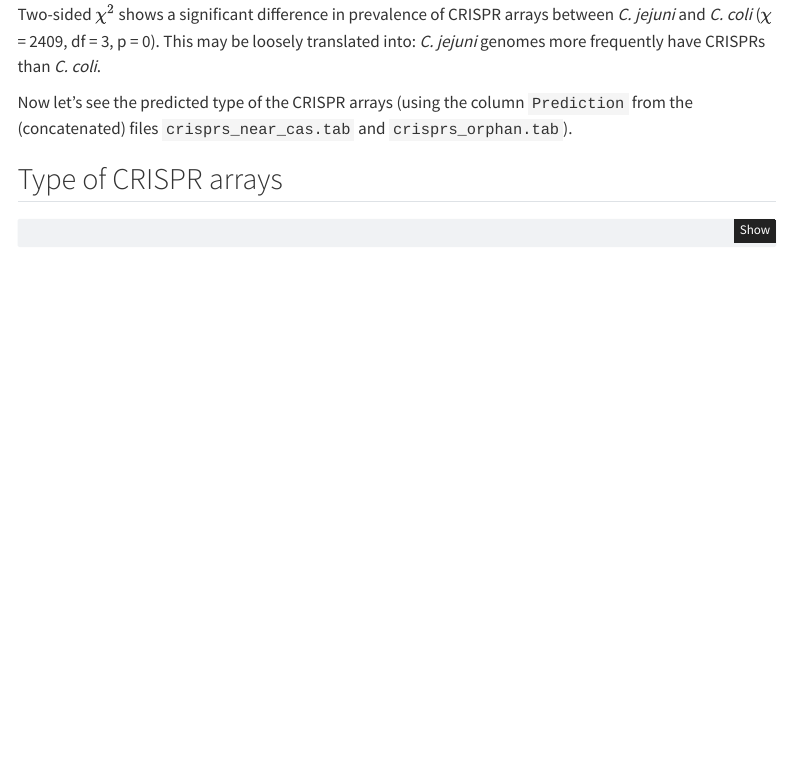
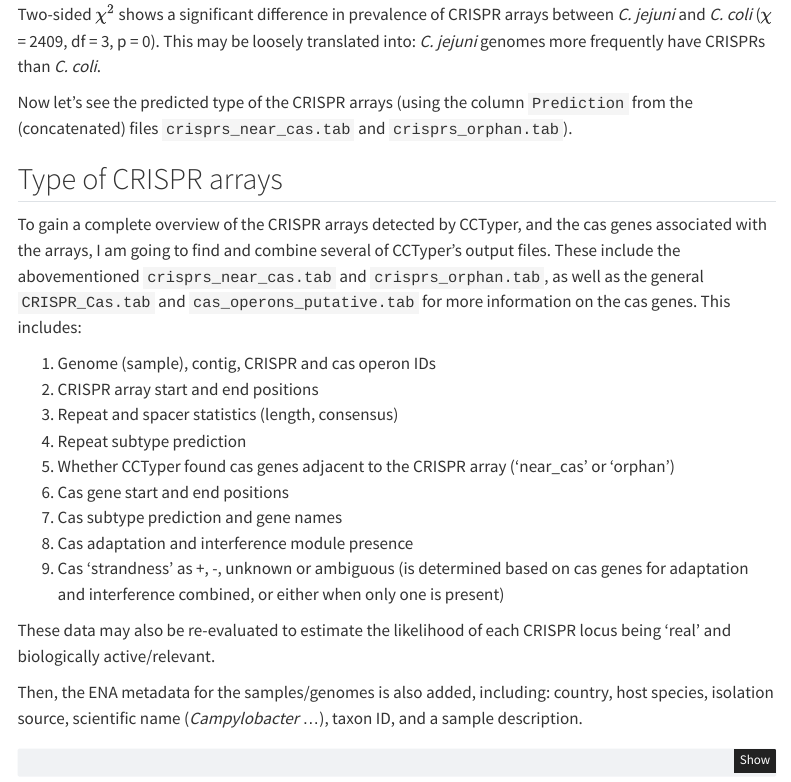
Before and after one commit to UtrechtUniversity/campylobacter-crisprscape, a Quarto document (results/Descriptive_statistics.qmd): the page in a window 1100 px wide, from 5160 px down. Rendered offline with R 4.5, knitr and Pandoc in place of Quarto, with nearby package versions; some code elsewhere in the file could not run offline; menus at the side of the page are left out.

Commit message:
Add description of new combined CCTyper CRISPR locus info

````diff
--- a/results/Descriptive_statistics.qmd
+++ b/results/Descriptive_statistics.qmd
@@ -566,6 +566,33 @@ Now let's see the predicted type of the CRISPR arrays (using the column
 
 ## Type of CRISPR arrays
 
+To gain a complete overview of the CRISPR arrays detected by CCTyper,
+and the cas genes associated with the arrays, I am going to find and
+combine several of CCTyper's output files. These include the
+abovementioned `crisprs_near_cas.tab` and `crisprs_orphan.tab`, as well
+as the general `CRISPR_Cas.tab` and `cas_operons_putative.tab` for more
+information on the cas genes. This includes:
+
+1.  Genome (sample), contig, CRISPR and cas operon IDs
+2.  CRISPR array start and end positions
+3.  Repeat and spacer statistics (length, consensus)
+4.  Repeat subtype prediction
+5.  Whether CCTyper found cas genes adjacent to the CRISPR array
+    ('near_cas' or 'orphan')
+6.  Cas gene start and end positions
+7.  Cas subtype prediction and gene names
+8.  Cas adaptation and interference module presence
+9.  Cas 'strandness' as +, -, unknown or ambiguous (is determined based
+    on cas genes for adaptation and interference combined, or either
+    when only one is present)
+
+These data may also be re-evaluated to estimate the likelihood of each
+CRISPR locus being 'real' and biologically active/relevant.
+
+Then, the ENA metadata for the samples/genomes is also added, including:
+country, host species, isolation source, scientific name
+(*Campylobacter* ...), taxon ID, and a sample description.
+
 ```{r view_type_of_crisprs}
 selected_metadata <- campylobacter_metadata %>%
     select(sample_accession, country, host, isolation_source,
````
